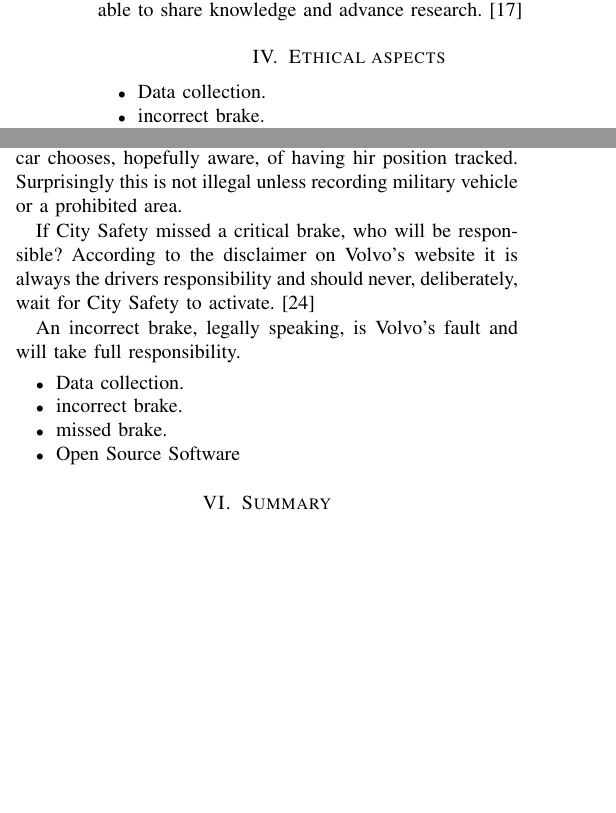
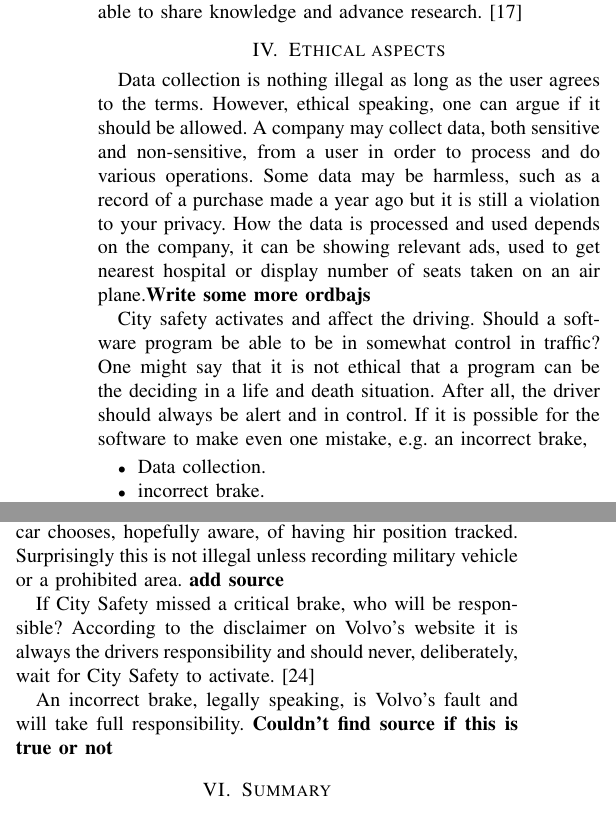
Before and after one commit to emilwihlander/ETSF25, a LaTeX paper (main.tex): two parts of the columns of page 3 of 4, joined at a grey line, cut so that both start at the same text, the shorter picture padded with empty space. Compiled offline with pdfLaTeX; a missing font is replaced by an installed copy or a similar font; a LaTeX package or settings file that is missing is left out.

Commit message:
Wrote some in Ethical

```diff
--- a/main.tex
+++ b/main.tex
@@ -153,6 +153,9 @@ It feels tragic that a big company such as Volvo, would consider making more mon
 % ---------------------------------------------------------
 
 \section{Ethical aspects}
+Data collection is nothing illegal as long as the user agrees to the terms. However, ethical speaking, one can argue if it should be allowed. A company may collect data, both sensitive and non-sensitive, from a user in order to process and do various operations. Some data may be harmless, such as a record of a purchase made a year ago but it is still a violation to your privacy. How the data is processed and used depends on the company, it can be showing relevant ads, used to get nearest hospital or display number of seats taken on an air plane.\textbf{Write some more ordbajs}
+
+City safety activates and affect the driving. Should a software program be able to be in somewhat control in traffic? One might say that it is not ethical that a program can be the deciding in a life and death situation. After all, the driver should always be alert and in control. If it is possible for the software to make even one mistake, e.g. an incorrect brake,
 \begin{itemize}
 	\item Data collection.
 	\item incorrect brake.
@@ -173,16 +176,9 @@ Data collection links to Big Data, which might be essential for City Safety in t
 
-Other collected data may be the recording of its surroundings, which the pedestrian are totally unaware of. They did not get the opportunity of choosing whether they wanted being observed by cars or not. At least the buyer of the car chooses, hopefully aware, of having hir position tracked. Surprisingly this is not illegal unless recording military vehicle or a prohibited area. %\textbf{add source}
+Other collected data may be the recording of its surroundings, which the pedestrian are totally unaware of. They did not get the opportunity of choosing whether they wanted being observed by cars or not. At least the buyer of the car chooses, hopefully aware, of having hir position tracked. Surprisingly this is not illegal unless recording military vehicle or a prohibited area. \textbf{add source}
 
 If City Safety missed a critical brake, who will be responsible? According to the disclaimer on Volvo's website it is always the drivers responsibility and should never, deliberately, wait for City Safety to activate. \cite{CitySafetyLegal}
 
-An incorrect brake, legally speaking, is Volvo's fault and will take full responsibility.
-
-\begin{itemize}
-	\item Data collection.
-	\item incorrect brake.
-	\item missed brake.
-	\item Open Source Software
-\end{itemize}
+An incorrect brake, legally speaking, is Volvo's fault and will take full responsibility. \textbf{Couldn't find source if this is true or not}
 
 % ---------------------------------------------------------
 % ------------------- Summary  --------------------------
```
Also changed, not shown: main.pdf, main.tex (2 more changed lines).
